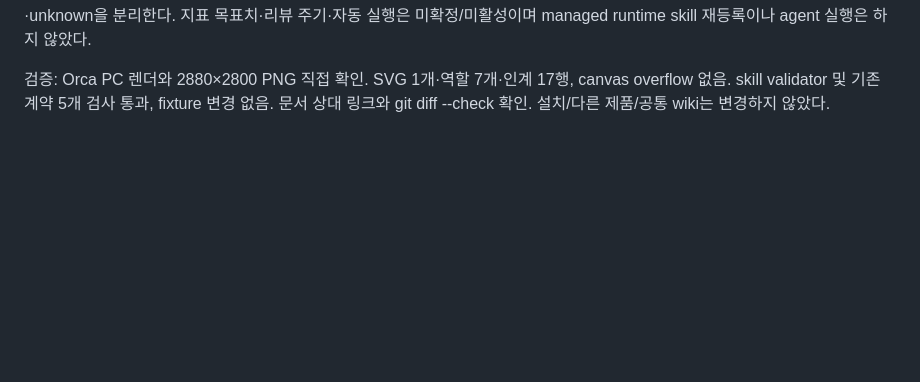
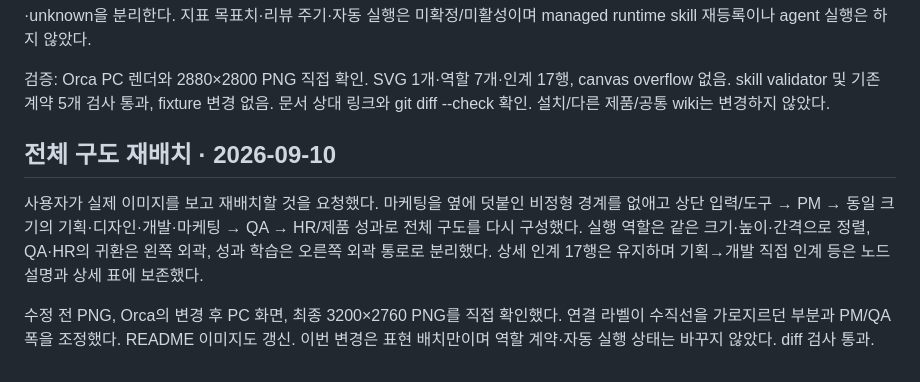
Before and after one commit to Dae-Jeong/Orchestration, a Markdown page: tasks/model-process.md, the part around the change. Drawn GitHub-style; blank space fills up the shorter version.

```diff
--- a/tasks/model-process.md
+++ b/tasks/model-process.md
@@ -143,3 +143,15 @@ docs/role-performance.md에 외부 조사 근거와 우리 지표 후보를 구
 검증: Orca PC 렌더와 2880×2800 PNG 직접 확인. SVG 1개·역할 7개·인계 17행,
 canvas overflow 없음. skill validator 및 기존 계약 5개 검사 통과, fixture 변경 없음.
 문서 상대 링크와 git diff --check 확인. 설치/다른 제품/공통 wiki는 변경하지 않았다.
+
+## 전체 구도 재배치 · 2026-09-10
+
+사용자가 실제 이미지를 보고 재배치할 것을 요청했다. 마케팅을 옆에 덧붙인 비정형
+경계를 없애고 상단 입력/도구 → PM → 동일 크기의 기획·디자인·개발·마케팅 → QA →
+HR/제품 성과로 전체 구도를 다시 구성했다. 실행 역할은 같은 크기·높이·간격으로 정렬,
+QA·HR의 귀환은 왼쪽 외곽, 성과 학습은 오른쪽 외곽 통로로 분리했다.
+상세 인계 17행은 유지하며 기획→개발 직접 인계 등은 노드 설명과 상세 표에 보존했다.
+
+수정 전 PNG, Orca의 변경 후 PC 화면, 최종 3200×2760 PNG를 직접 확인했다.
+연결 라벨이 수직선을 가로지르던 부분과 PM/QA 폭을 조정했다. README 이미지도 갱신.
+이번 변경은 표현 배치만이며 역할 계약·자동 실행 상태는 바꾸지 않았다. diff 검사 통과.
```
Also changed, not shown: docs/images/model-process.png, 1 other file.
